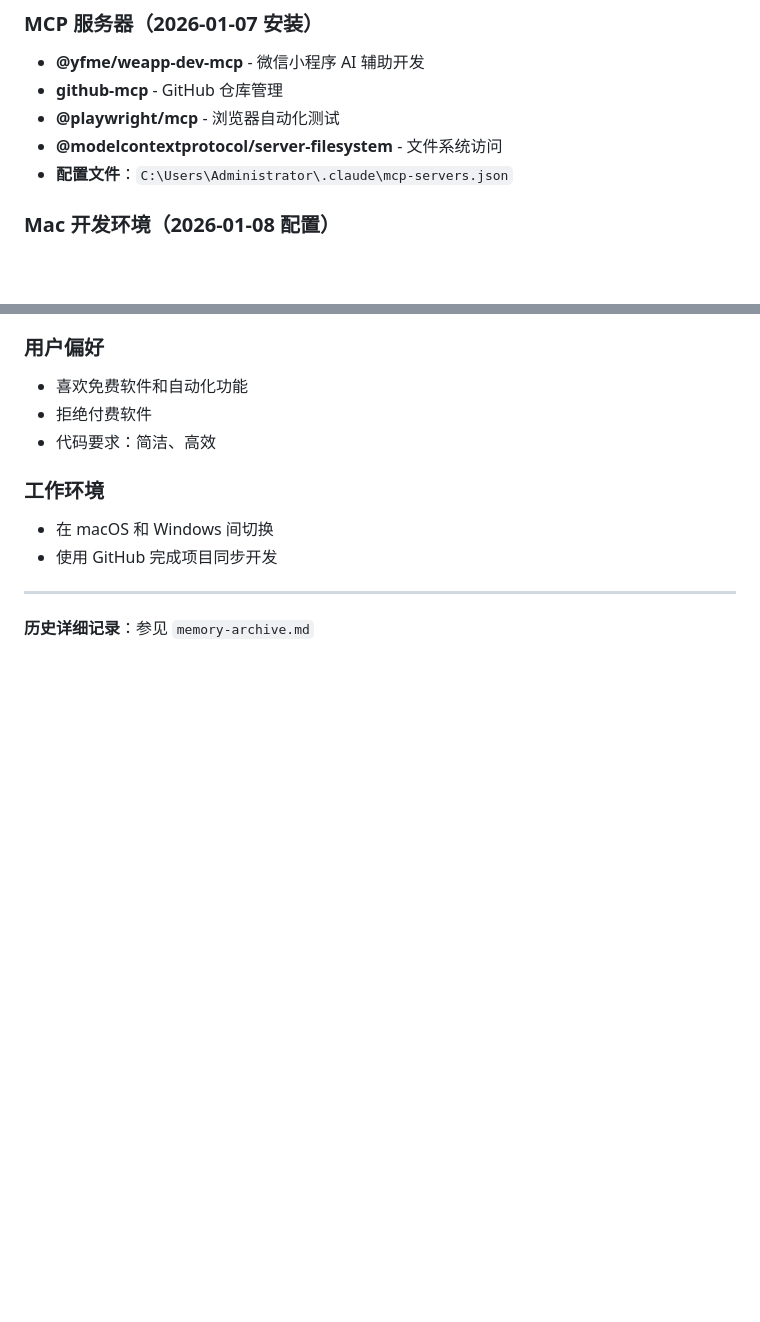
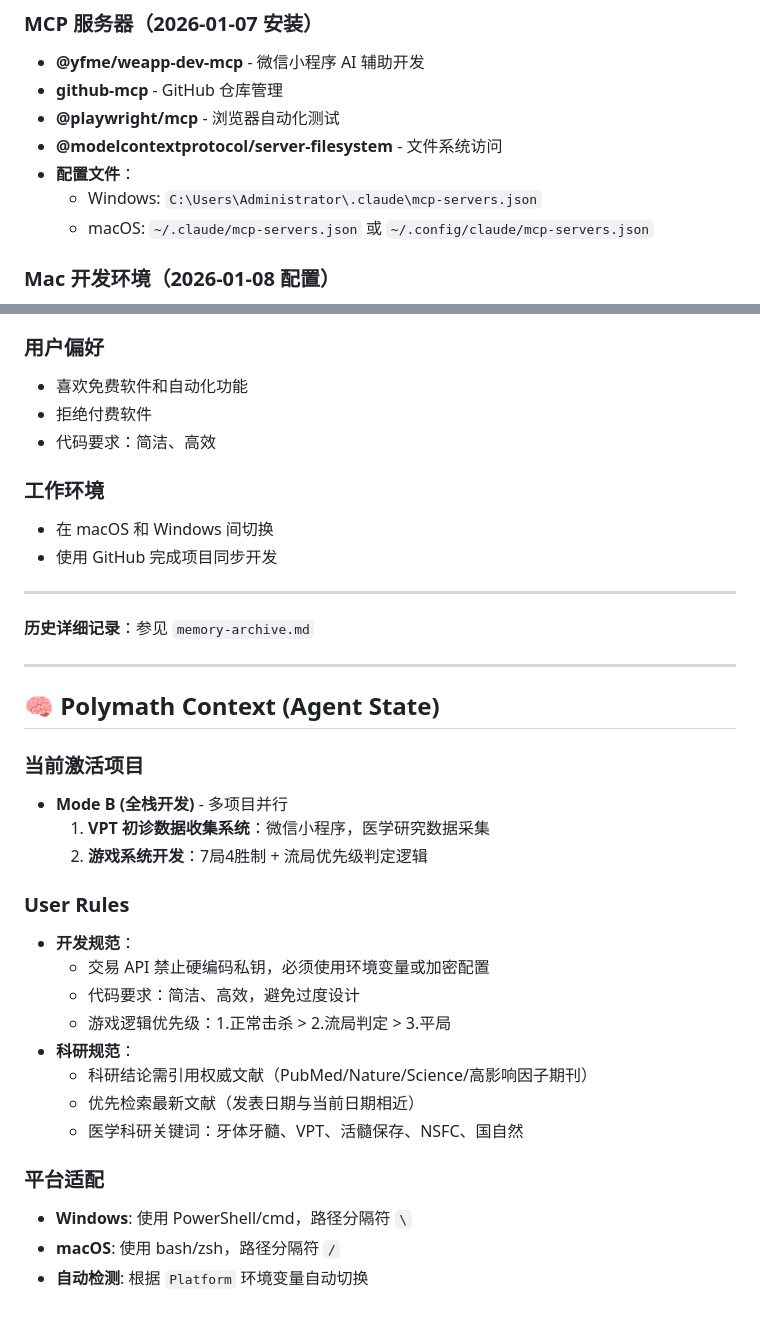
Before and after one commit to lartemac/VPT--, a Markdown page: memory.md, 2 parts joined by grey strips. GitHub-like rendering; blank space fills up the shorter version.

Commit message:
feat: 集成 Polymath Agent 跨平台支持
## 优化内容

### 1. MCP 配置跨平台支持
- Windows: C:\Users\Administrator\.claude\mcp-servers.json
- macOS: ~/.claude/mcp-servers.json 或 ~/.config/claude/mcp-servers.json

### 2. 新增 Polymath Agent 状态区
**当前激活项目**：
- VPT 初诊数据收集系统（微信小程序）
- 游戏系统开发（7局4胜制 + 流局优先级）

**开发规范**：
- 交易 API 禁止硬编码私钥
- 代码简洁高效，避免过度设计
- 游戏逻辑优先级：正常击杀 > 流局判定 > 平局

**科研规范**：
- 引用权威文献（PubMed/Nature/Science）
- 优先检索最新文献
- 医学关键词：牙体牙髓、VPT、活髓保存、NSFC

**平台适配**：
- Windows: PowerShell/cmd，路径分隔符 \
- macOS: bash/zsh，路径分隔符 /
- 根据 Platform 环境变量自动切换

🤖 Generated with [Claude Code](https://claude.com/claude-code)

Co-Authored-By: Claude Sonnet 4.5 <noreply@anthropic.com>

```diff
--- a/memory.md
+++ b/memory.md
@@ -42,7 +42,9 @@
 - **github-mcp** - GitHub 仓库管理
 - **@playwright/mcp** - 浏览器自动化测试
 - **@modelcontextprotocol/server-filesystem** - 文件系统访问
-- **配置文件**：`C:\Users\Administrator\.claude\mcp-servers.json`
+- **配置文件**：
+  - Windows: `C:\Users\Administrator\.claude\mcp-servers.json`
+  - macOS: `~/.claude/mcp-servers.json` 或 `~/.config/claude/mcp-servers.json`
 
 ### Mac 开发环境（2026-01-08 配置）
 - **微信开发者工具** v2.01.2510260（已安装）
@@ -210,3 +212,27 @@
 ---
 
 **历史详细记录**：参见 `memory-archive.md`
+
+---
+
+## 🧠 Polymath Context (Agent State)
+
+### 当前激活项目
+- **Mode B (全栈开发)** - 多项目并行
+  1. **VPT 初诊数据收集系统**：微信小程序，医学研究数据采集
+  2. **游戏系统开发**：7局4胜制 + 流局优先级判定逻辑
+
+### User Rules
+- **开发规范**：
+  - 交易 API 禁止硬编码私钥，必须使用环境变量或加密配置
+  - 代码要求：简洁、高效，避免过度设计
+  - 游戏逻辑优先级：1.正常击杀 > 2.流局判定 > 3.平局
+- **科研规范**：
+  - 科研结论需引用权威文献（PubMed/Nature/Science/高影响因子期刊）
+  - 优先检索最新文献（发表日期与当前日期相近）
+  - 医学科研关键词：牙体牙髓、VPT、活髓保存、NSFC、国自然
+
+### 平台适配
+- **Windows**: 使用 PowerShell/cmd，路径分隔符 `\`
+- **macOS**: 使用 bash/zsh，路径分隔符 `/`
+- **自动检测**: 根据 `Platform` 环境变量自动切换
```
